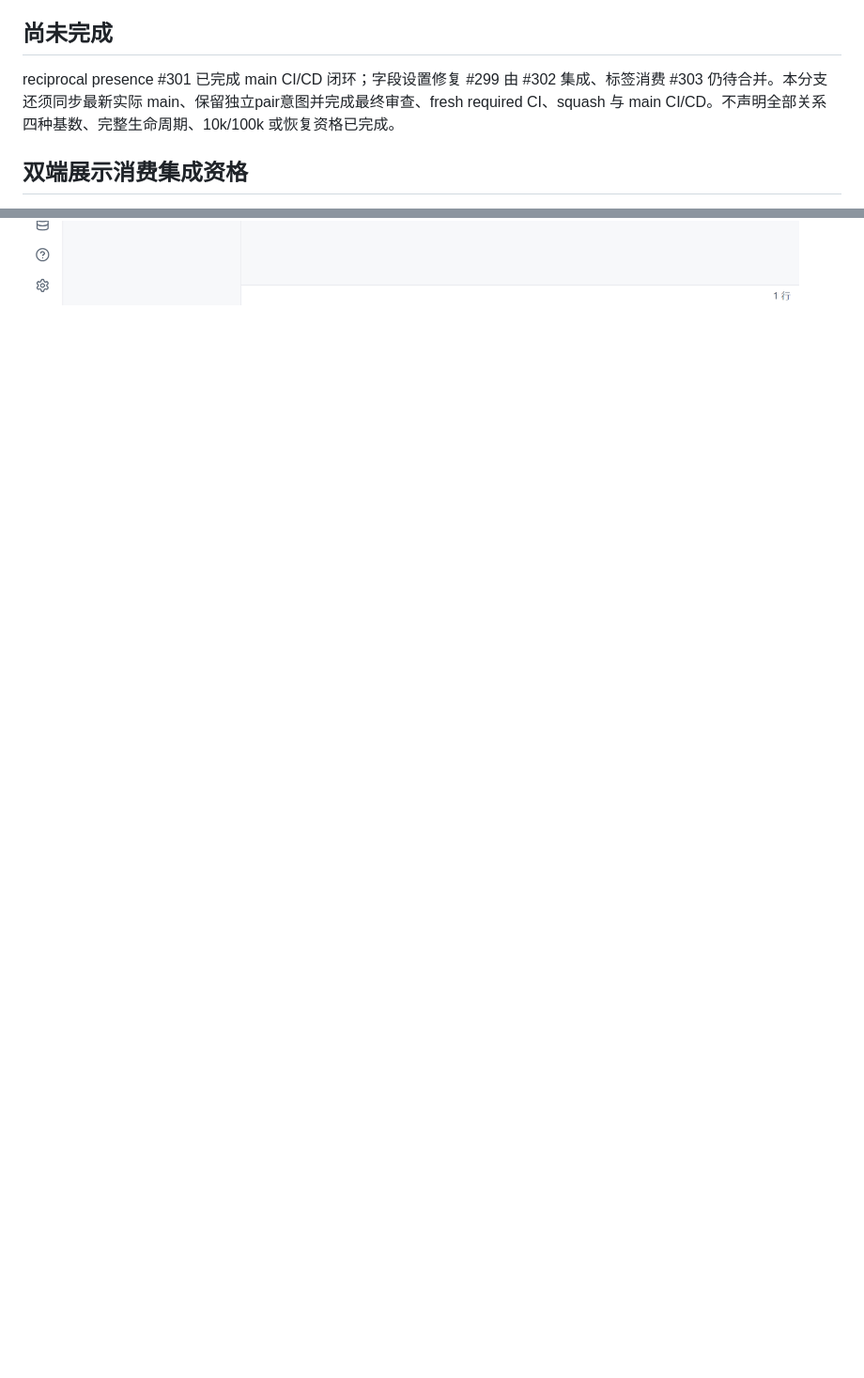
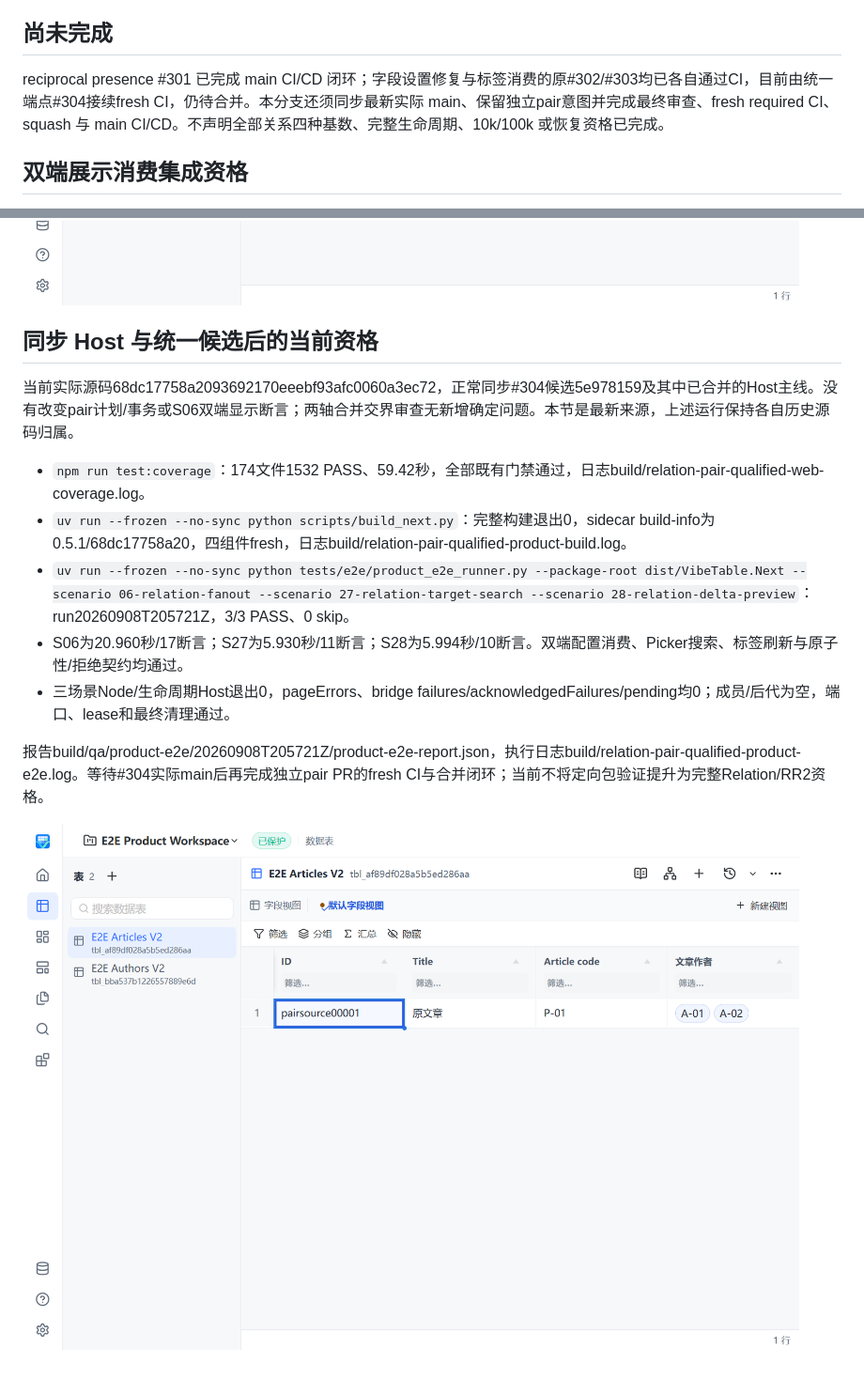
Before and after one commit to FelixJI/VibeTable, a Markdown page: docs/quality/relation-pair-update.md, 2 parts joined by grey strips. Shown at 94% size. Drawn GitHub-style; pictures changed too: docs/assets/screenshots/vibetable-relation-pair-current.png (added); blank space fills up the shorter version.

Commit message:
docs(relation): 记录统一候选后的双端产品资格

```diff
--- a/docs/quality/relation-pair-update.md
+++ b/docs/quality/relation-pair-update.md
@@ -42,7 +42,7 @@ Web 从真实表头菜单进入字段设置，装载对端、呈现双方冻结
 
 ## 尚未完成
 
-reciprocal presence #301 已完成 main CI/CD 闭环；字段设置修复 #299 由 #302 集成、标签消费 #303 仍待合并。本分支还须同步最新实际 main、保留独立pair意图并完成最终审查、fresh required CI、squash 与 main CI/CD。不声明全部关系四种基数、完整生命周期、10k/100k 或恢复资格已完成。
+reciprocal presence #301 已完成 main CI/CD 闭环；字段设置修复与标签消费的原#302/#303均已各自通过CI，目前由统一端点#304接续fresh CI，仍待合并。本分支还须同步最新实际 main、保留独立pair意图并完成最终审查、fresh required CI、squash 与 main CI/CD。不声明全部关系四种基数、完整生命周期、10k/100k 或恢复资格已完成。
 
 ## 双端展示消费集成资格
 
@@ -59,3 +59,17 @@ reciprocal presence #301 已完成 main CI/CD 闭环；字段设置修复 #299
 报告build/qa/product-e2e/20260908T201209Z/product-e2e-report.json，执行日志build/relation-pair-labels-product-e2e-corrected.log。首次S27参数误写被配置校验拒绝、未启动产品，原日志保留，不计场景运行。下图是该运行S06结束后的真实Grid；后续前置合并与新main资格仍待完成，不把集成包视作已发布版本。
 
 ![双端配置消费后的真实Grid](../assets/screenshots/vibetable-relation-pair-update.png)
+
+## 同步 Host 与统一候选后的当前资格
+
+当前实际源码68dc17758a2093692170eeebf93afc0060a3ec72，正常同步#304候选5e978159及其中已合并的Host主线。没有改变pair计划/事务或S06双端显示断言；两轴合并交界审查无新增确定问题。本节是最新来源，上述运行保持各自历史源码归属。
+
+- `npm run test:coverage`：174文件1532 PASS、59.42秒，全部既有门禁通过，日志build/relation-pair-qualified-web-coverage.log。
+- `uv run --frozen --no-sync python scripts/build_next.py`：完整构建退出0，sidecar build-info为0.5.1/68dc17758a20，四组件fresh，日志build/relation-pair-qualified-product-build.log。
+- `uv run --frozen --no-sync python tests/e2e/product_e2e_runner.py --package-root dist/VibeTable.Next --scenario 06-relation-fanout --scenario 27-relation-target-search --scenario 28-relation-delta-preview`：run20260908T205721Z，3/3 PASS、0 skip。
+- S06为20.960秒/17断言；S27为5.930秒/11断言；S28为5.994秒/10断言。双端配置消费、Picker搜索、标签刷新与原子性/拒绝契约均通过。
+- 三场景Node/生命周期Host退出0，pageErrors、bridge failures/acknowledgedFailures/pending均0；成员/后代为空，端口、lease和最终清理通过。
+
+报告build/qa/product-e2e/20260908T205721Z/product-e2e-report.json，执行日志build/relation-pair-qualified-product-e2e.log。等待#304实际main后再完成独立pair PR的fresh CI与合并闭环；当前不将定向包验证提升为完整Relation/RR2资格。
+
+![当前源码双端标签消费后的真实Grid](../assets/screenshots/vibetable-relation-pair-current.png)
```
